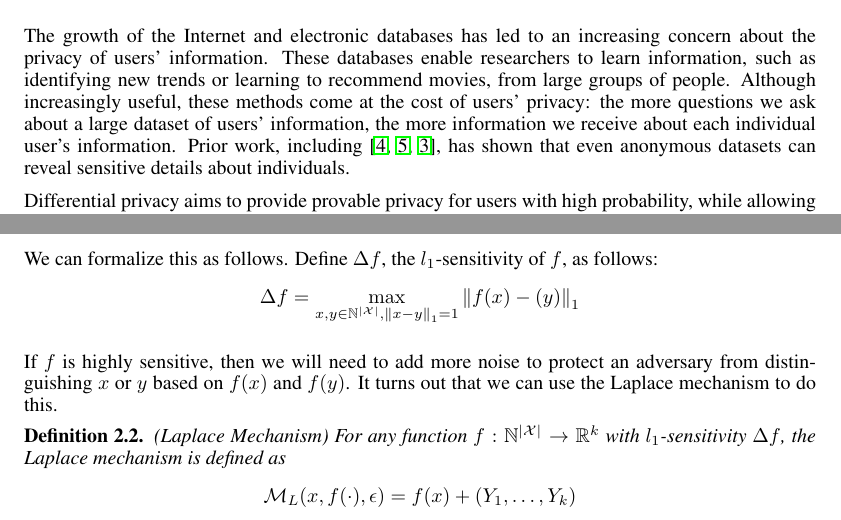
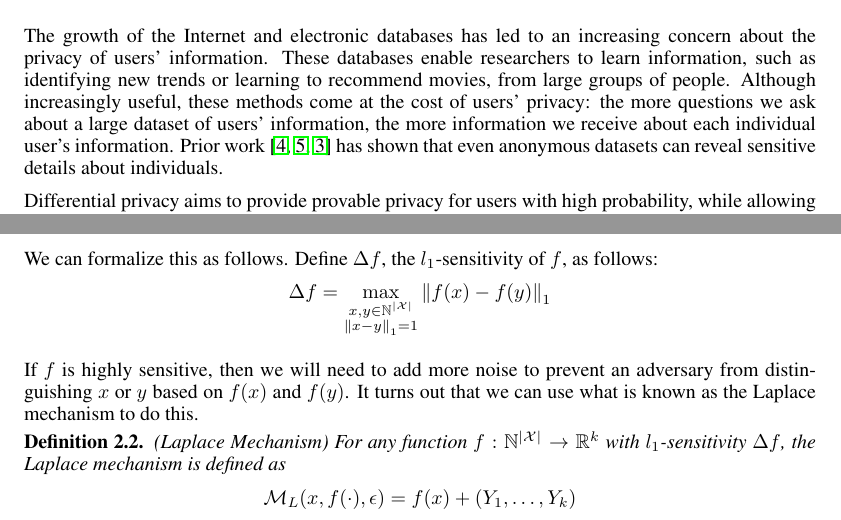
Before and after one commit to achalddave/702-SML-Project, a LaTeX document (final.tex): two parts of pages 1 and 2 of 4, joined at a grey line, cut so that both start at the same text. Compiled offline with pdfLaTeX.

Commit message:
Fix typos, make some writing clearer

```diff
--- a/final.tex
+++ b/final.tex
@@ -68,9 +68,9 @@ identifying new trends or learning to recommend movies, from large
 groups of people. Although increasingly useful, these methods come at the cost
 of users' privacy: the more questions we ask about a large dataset of users'
 information, the more information we receive about each individual user's
-information. Prior work, including \cite{narayanan2008robust,
-sweeney1997weaving, ganta2008composition}, has shown that even anonymous
-datasets can reveal sensitive details about individuals.
+information. Prior work \cite{narayanan2008robust, sweeney1997weaving,
+ganta2008composition} has shown that even anonymous datasets can reveal
+sensitive details about individuals.
 
 Differential privacy aims to provide provable privacy for users with high probability, while allowing queries that reveal details about the dataset as a whole. Combining differential privacy and machine learning methods have been giving rise to new algorithms and new theoretical guarantees.
 
@@ -125,12 +125,13 @@ how much $f$ can change for values of $x, y$ close to each other.
 We can formalize this as follows. Define $\Delta f$, the $l_1$-sensitivity of
 $f$, as follows:
 \begin{align*}
-\Delta f = \max_{x, y \in \Nb^{\abs{\Xc}}, \norm{x - y}_1 = 1} \norm{f(x) - (y)}_1
+\Delta f = \max_{\substack{x, y \in \Nb^{\abs{\Xc}} \\ \norm{x - y}_1 = 1}}
+                \norm{f(x) - f(y)}_1
 \end{align*}
 
-If $f$ is highly sensitive, then we will need to add more noise to protect an
+If $f$ is highly sensitive, then we will need to add more noise to prevent an
 adversary from distinguishing $x$ or $y$ based on $f(x)$ and $f(y)$. It turns
-out that we can use the Laplace mechanism to do this.
+out that we can use what is known as the Laplace mechanism to do this.
 
 \begin{definition}{(Laplace Mechanism)}
 For any function $f : \Nb^{\abs{\Xc}} \rightarrow \Rb^k$ with $l_1$-sensitivity
```
Also changed, not shown: final.tex (5 more changed lines).
